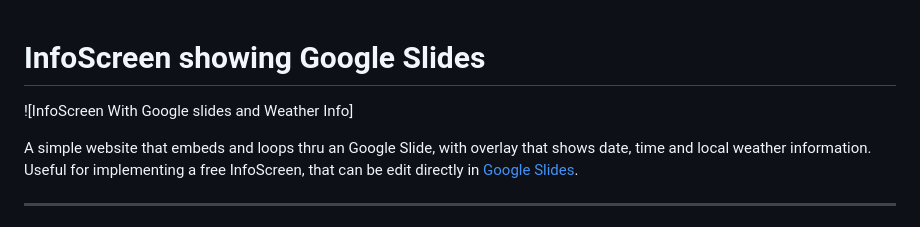
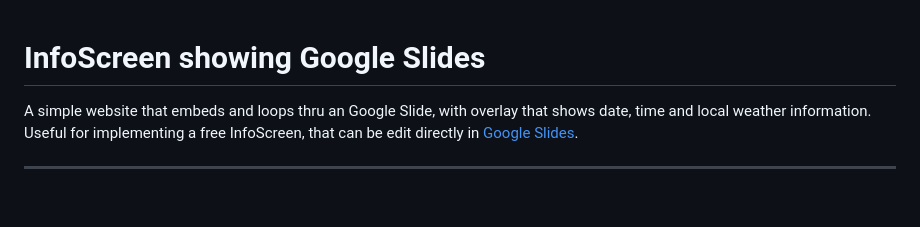
Before and after one commit to seanszetho/digitalsignagemu.github.io, a Markdown page: README.md, the part around the change. Rendered like a GitHub page; blank space fills up the shorter version.

```diff
--- a/README.md
+++ b/README.md
@@ -1,6 +1,6 @@
 # InfoScreen showing Google Slides
 
-![InfoScreen With Google slides and Weather Info]
+
 
 A simple website that embeds and loops thru an Google Slide, with overlay that shows date, time and local weather information.
 Useful for implementing a free InfoScreen, that can be edit directly in [Google Slides](https://www.google.com/slides/about/).
```
